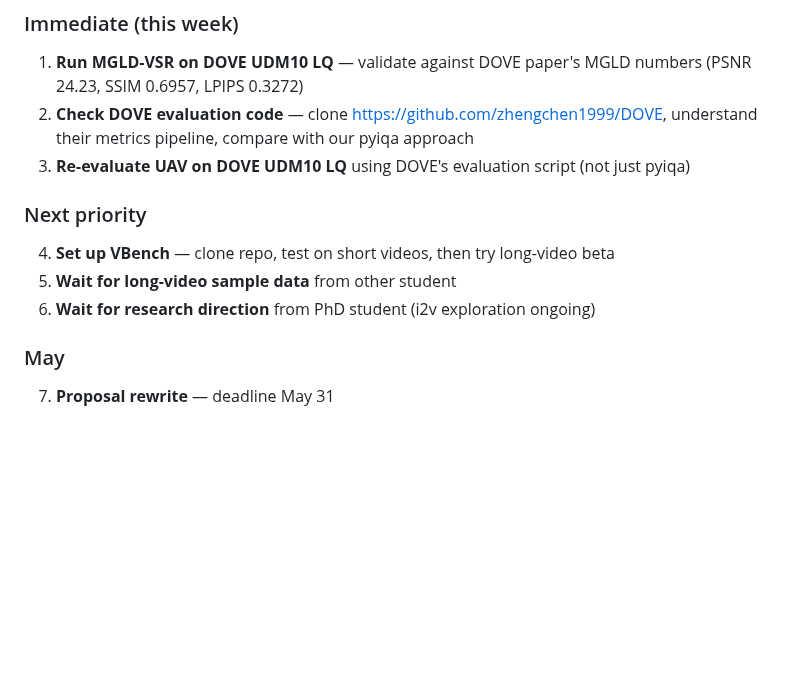
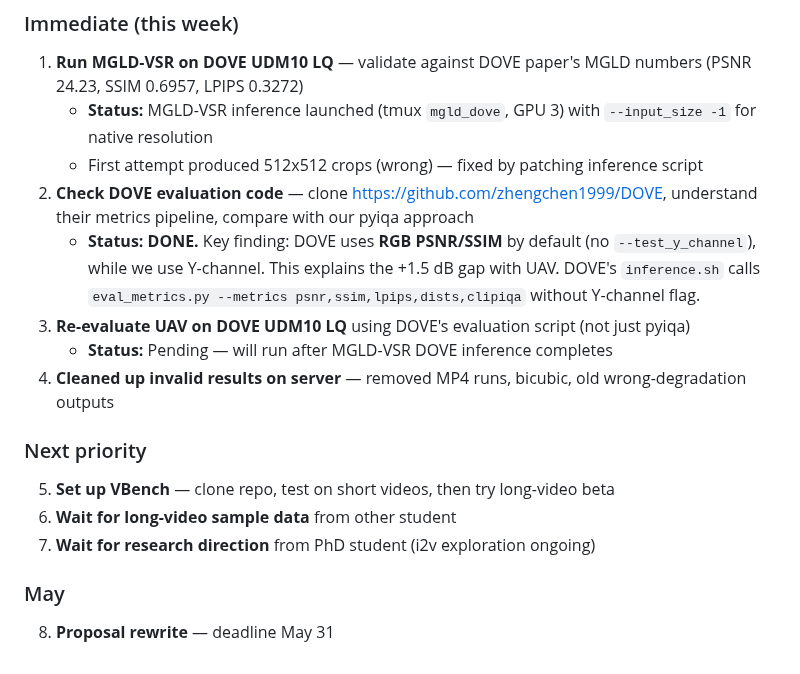
Before and after one commit to TimuJ/thesis_ve, a Markdown page: docs/meeting-notes/2026-04-09-meeting-agenda.md, the part around the change. Drawn GitHub-style; blank space fills up the shorter version.

```diff
--- a/docs/meeting-notes/2026-04-09-meeting-agenda.md
+++ b/docs/meeting-notes/2026-04-09-meeting-agenda.md
@@ -102,13 +102,18 @@ DOVE paper comparison table (UDM10, DOVE LQ) — includes MGLD-VSR [50], VEnhanc
 
 ### Immediate (this week)
 1. **Run MGLD-VSR on DOVE UDM10 LQ** — validate against DOVE paper's MGLD numbers (PSNR 24.23, SSIM 0.6957, LPIPS 0.3272)
+   - **Status:** MGLD-VSR inference launched (tmux `mgld_dove`, GPU 3) with `--input_size -1` for native resolution
+   - First attempt produced 512x512 crops (wrong) — fixed by patching inference script
 2. **Check DOVE evaluation code** — clone https://github.com/zhengchen1999/DOVE, understand their metrics pipeline, compare with our pyiqa approach
+   - **Status: DONE.** Key finding: DOVE uses **RGB PSNR/SSIM** by default (no `--test_y_channel`), while we use Y-channel. This explains the +1.5 dB gap with UAV. DOVE's `inference.sh` calls `eval_metrics.py --metrics psnr,ssim,lpips,dists,clipiqa` without Y-channel flag.
 3. **Re-evaluate UAV on DOVE UDM10 LQ** using DOVE's evaluation script (not just pyiqa)
+   - **Status:** Pending — will run after MGLD-VSR DOVE inference completes
+4. **Cleaned up invalid results on server** — removed MP4 runs, bicubic, old wrong-degradation outputs
 
 ### Next priority
-4. **Set up VBench** — clone repo, test on short videos, then try long-video beta
-5. **Wait for long-video sample data** from other student
-6. **Wait for research direction** from PhD student (i2v exploration ongoing)
+5. **Set up VBench** — clone repo, test on short videos, then try long-video beta
+6. **Wait for long-video sample data** from other student
+7. **Wait for research direction** from PhD student (i2v exploration ongoing)
 
 ### May
-7. **Proposal rewrite** — deadline May 31
+8. **Proposal rewrite** — deadline May 31
```
Also changed, not shown: reports/Timur_Iakshibaev_2026-03-30_to_2026-04-11.md (+45 -5 lines).
